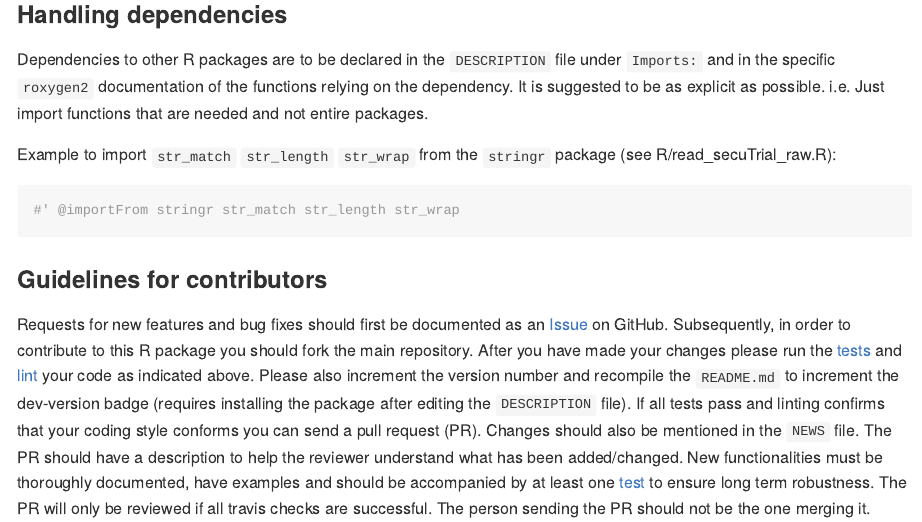
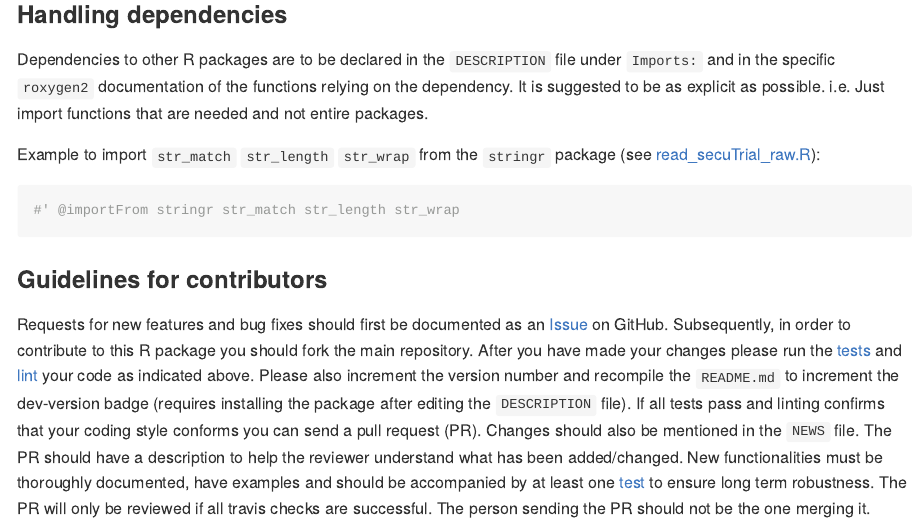
Before and after one commit to SwissClinicalTrialOrganisation/secuTrialR, an R Markdown document (README.Rmd): the page in a window 1100 px wide, from 7800 px down. The pictures show the output file README.md that the author committed with the source, drawn offline in the style of GitHub; badge pictures from the web are left out.

Commit message:
make link to example

````diff
--- a/README.Rmd
+++ b/README.Rmd
@@ -311,7 +311,7 @@ Dependencies to other R packages are to be declared in the `DESCRIPTION` file un
 the specific `roxygen2` documentation of the functions relying on the dependency. It is suggested to
 be as explicit as possible. i.e. Just import functions that are needed and not entire packages.
 
-Example to import `str_match` `str_length` `str_wrap` from the `stringr` package (see R/read_secuTrial_raw.R):
+Example to import `str_match` `str_length` `str_wrap` from the `stringr` package (see [read_secuTrial_raw.R](R/read_secuTrial_raw.R)):
 ```{r, eval = FALSE}
 #' @importFrom stringr str_match str_length str_wrap
 ```
````
Also changed, not shown: README.md.
